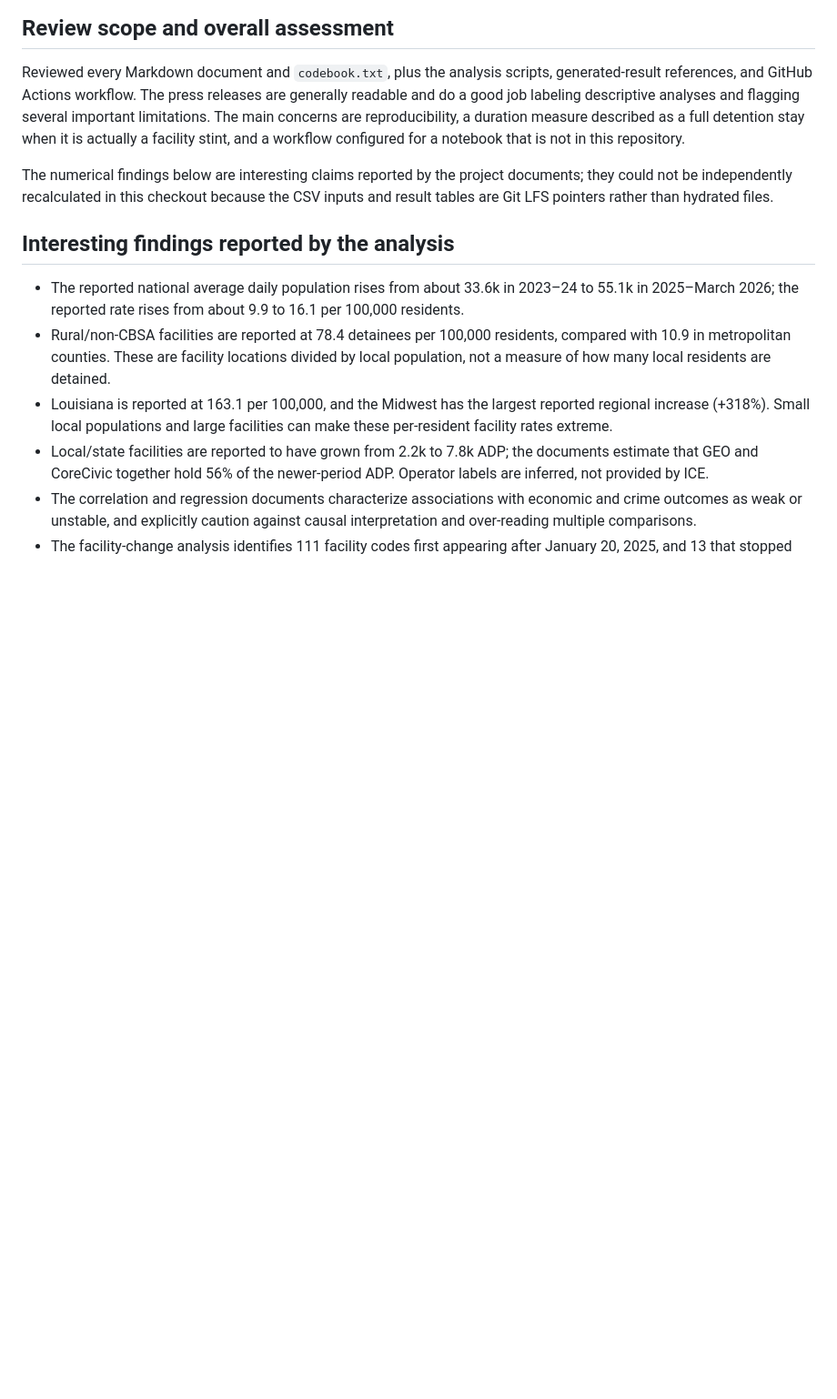
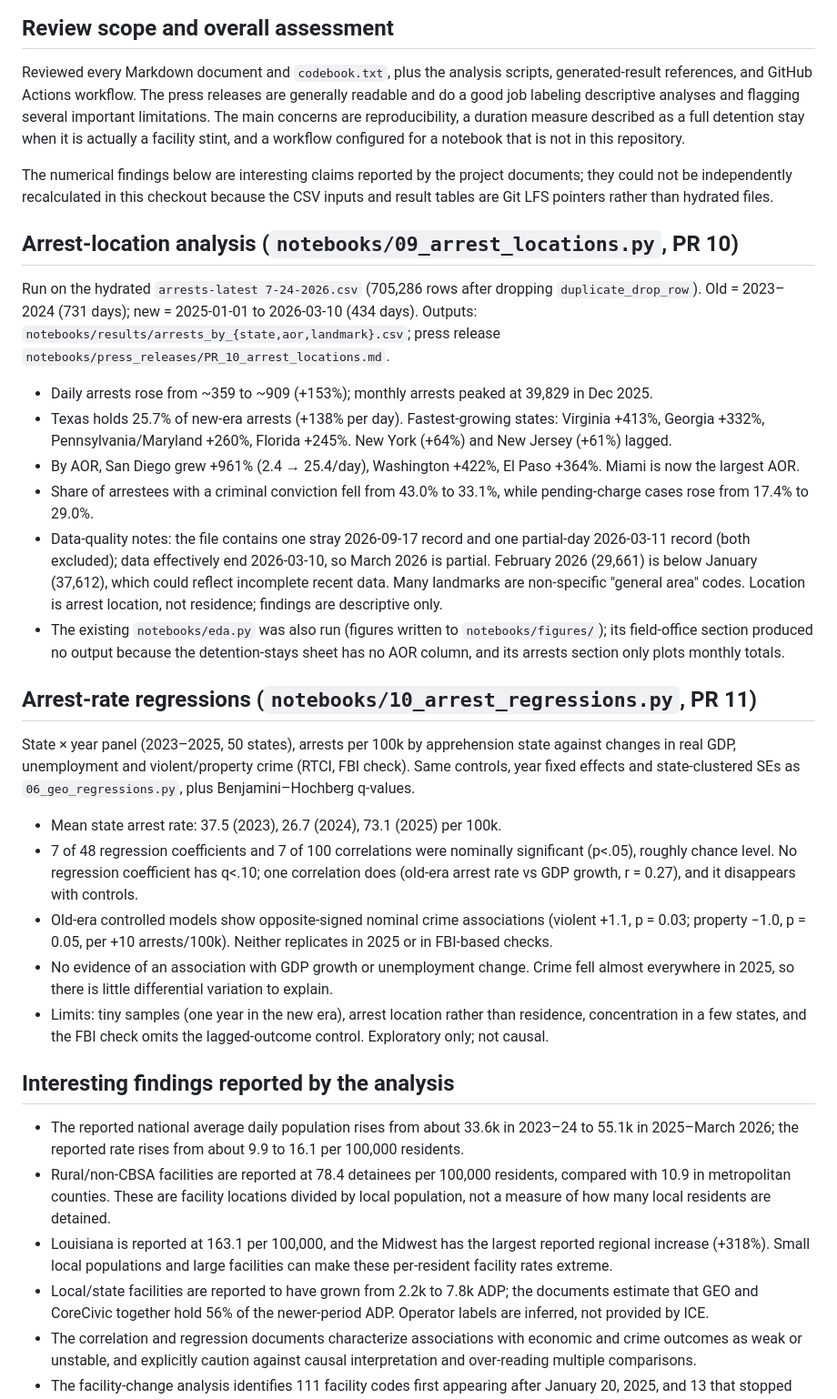
Before and after one commit to micahth/ice-data, a Markdown page: Final Report.md, the part around the change. Shown at 91% size. Drawn GitHub-style; blank space fills up the shorter version.

Commit message:
Add arrest location analysis and arrest-rate regressions
Co-authored-by: Copilot <223556219+Copilot@users.noreply.github.com>

```diff
--- a/Final Report.md
+++ b/Final Report.md
@@ -5,6 +5,27 @@
 Reviewed every Markdown document and `codebook.txt`, plus the analysis scripts, generated-result references, and GitHub Actions workflow. The press releases are generally readable and do a good job labeling descriptive analyses and flagging several important limitations. The main concerns are reproducibility, a duration measure described as a full detention stay when it is actually a facility stint, and a workflow configured for a notebook that is not in this repository.
 
 The numerical findings below are interesting claims reported by the project documents; they could not be independently recalculated in this checkout because the CSV inputs and result tables are Git LFS pointers rather than hydrated files.
+
+## Arrest-location analysis (`notebooks/09_arrest_locations.py`, PR 10)
+
+Run on the hydrated `arrests-latest 7-24-2026.csv` (705,286 rows after dropping `duplicate_drop_row`). Old = 2023–2024 (731 days); new = 2025-01-01 to 2026-03-10 (434 days). Outputs: `notebooks/results/arrests_by_{state,aor,landmark}.csv`; press release `notebooks/press_releases/PR_10_arrest_locations.md`.
+
+- Daily arrests rose from ~359 to ~909 (+153%); monthly arrests peaked at 39,829 in Dec 2025.
+- Texas holds 25.7% of new-era arrests (+138% per day). Fastest-growing states: Virginia +413%, Georgia +332%, Pennsylvania/Maryland +260%, Florida +245%. New York (+64%) and New Jersey (+61%) lagged.
+- By AOR, San Diego grew +961% (2.4 → 25.4/day), Washington +422%, El Paso +364%. Miami is now the largest AOR.
+- Share of arrestees with a criminal conviction fell from 43.0% to 33.1%, while pending-charge cases rose from 17.4% to 29.0%.
+- Data-quality notes: the file contains one stray 2026-09-17 record and one partial-day 2026-03-11 record (both excluded); data effectively end 2026-03-10, so March 2026 is partial. February 2026 (29,661) is below January (37,612), which could reflect incomplete recent data. Many landmarks are non-specific "general area" codes. Location is arrest location, not residence; findings are descriptive only.
+- The existing `notebooks/eda.py` was also run (figures written to `notebooks/figures/`); its field-office section produced no output because the detention-stays sheet has no AOR column, and its arrests section only plots monthly totals.
+
+## Arrest-rate regressions (`notebooks/10_arrest_regressions.py`, PR 11)
+
+State × year panel (2023–2025, 50 states), arrests per 100k by apprehension state against changes in real GDP, unemployment and violent/property crime (RTCI, FBI check). Same controls, year fixed effects and state-clustered SEs as `06_geo_regressions.py`, plus Benjamini–Hochberg q-values.
+
+- Mean state arrest rate: 37.5 (2023), 26.7 (2024), 73.1 (2025) per 100k.
+- 7 of 48 regression coefficients and 7 of 100 correlations were nominally significant (p<.05), roughly chance level. No regression coefficient has q<.10; one correlation does (old-era arrest rate vs GDP growth, r = 0.27), and it disappears with controls.
+- Old-era controlled models show opposite-signed nominal crime associations (violent +1.1, p = 0.03; property −1.0, p = 0.05, per +10 arrests/100k). Neither replicates in 2025 or in FBI-based checks.
+- No evidence of an association with GDP growth or unemployment change. Crime fell almost everywhere in 2025, so there is little differential variation to explain.
+- Limits: tiny samples (one year in the new era), arrest location rather than residence, concentration in a few states, and the FBI check omits the lagged-outcome control. Exploratory only; not causal.
 
 ## Interesting findings reported by the analysis
 
```
Also changed, not shown: notebooks/press_releases/PR_10_arrest_locations.md (added, +13 -0 lines), notebooks/press_releases/PR_11_arrest_regressions.md (added, +11 -0 lines), notebooks/figures/criminality_counts.png (added), notebooks/figures/detention_length_distribution.png (added), notebooks/figures/gender_counts.png (added), notebooks/figures/monthly_arrests.png (added), notebooks/figures/top_facilities.png (added), notebooks/figures/top_nationalities.png (added), 8 other files.
